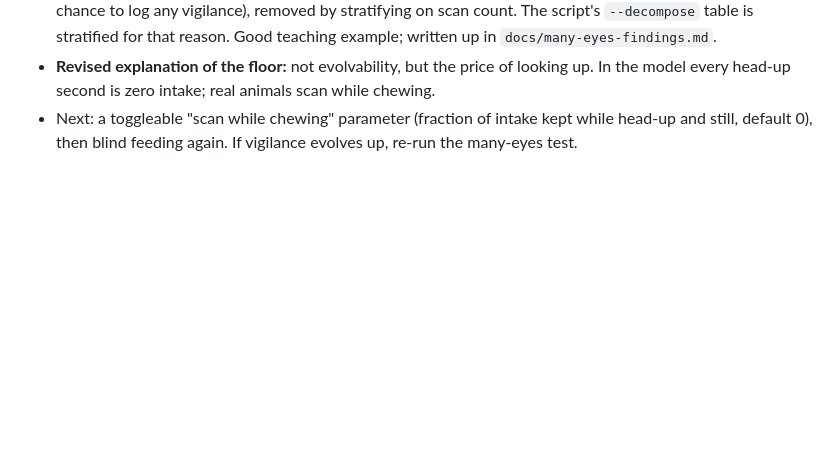
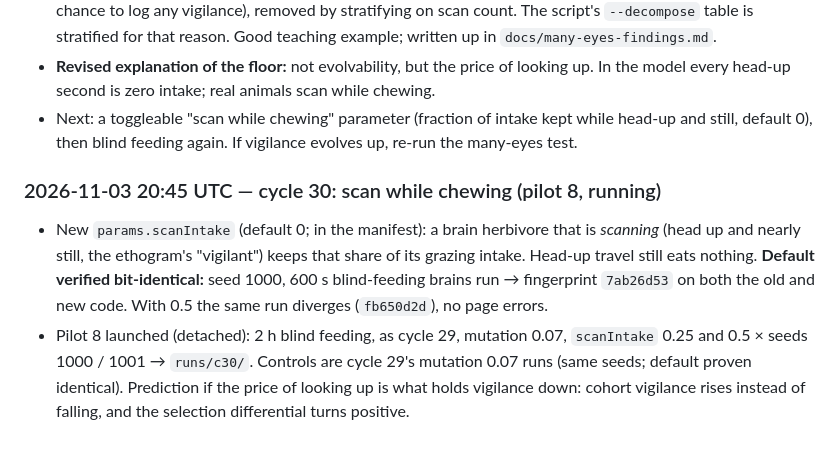
Before and after one commit to KrishKalra19/vivarium, a Markdown page: LOOP_LOG.md, the part around one of its changes. Rendered like a GitHub page; blank space fills up the shorter version.

Commit message:
Loop log: cycle 30 started (pilot 8, scan while chewing)
Co-Authored-By: Claude Opus 5.5 <noreply@anthropic.com>
Claude-Session: https://claude.ai/code/session_01D1drxBPYq8aXAwgwqamaUz

```diff
--- a/LOOP_LOG.md
+++ b/LOOP_LOG.md
@@ -285,3 +285,6 @@ Two 7200 sim-s runs, river on, seed 1, one with mating and one without (~18 min
 - **Why:** matched for observed lifespan, high scanners are killed 15–67% less often, but leave 5–25% fewer offspring. Scanning works; it just costs more food than it saves lives. Unstratified data showed a fake "optimum at ~1% vigilance" in 16/16 cases; that was **immortal-time bias** (longer life → more scans → more chance to log any vigilance), removed by stratifying on scan count. The script's `--decompose` table is stratified for that reason. Good teaching example; written up in `docs/many-eyes-findings.md`.
 - **Revised explanation of the floor:** not evolvability, but the price of looking up. In the model every head-up second is zero intake; real animals scan while chewing.
 - Next: a toggleable "scan while chewing" parameter (fraction of intake kept while head-up and still, default 0), then blind feeding again. If vigilance evolves up, re-run the many-eyes test.
+### 2026-11-03 20:45 UTC — cycle 30: scan while chewing (pilot 8, running)
+- New `params.scanIntake` (default 0; in the manifest): a brain herbivore that is *scanning* (head up and nearly still, the ethogram's "vigilant") keeps that share of its grazing intake. Head-up travel still eats nothing. **Default verified bit-identical:** seed 1000, 600 s blind-feeding brains run → fingerprint `7ab26d53` on both the old and new code. With 0.5 the same run diverges (`fb650d2d`), no page errors.
+- Pilot 8 launched (detached): 2 h blind feeding, as cycle 29, mutation 0.07, `scanIntake` 0.25 and 0.5 × seeds 1000 / 1001 → `runs/c30/`. Controls are cycle 29's mutation 0.07 runs (same seeds; default proven identical). Prediction if the price of looking up is what holds vigilance down: cohort vigilance rises instead of falling, and the selection differential turns positive.
```
Also changed, not shown: other parts of LOOP_LOG.md (+1 -1 lines).
